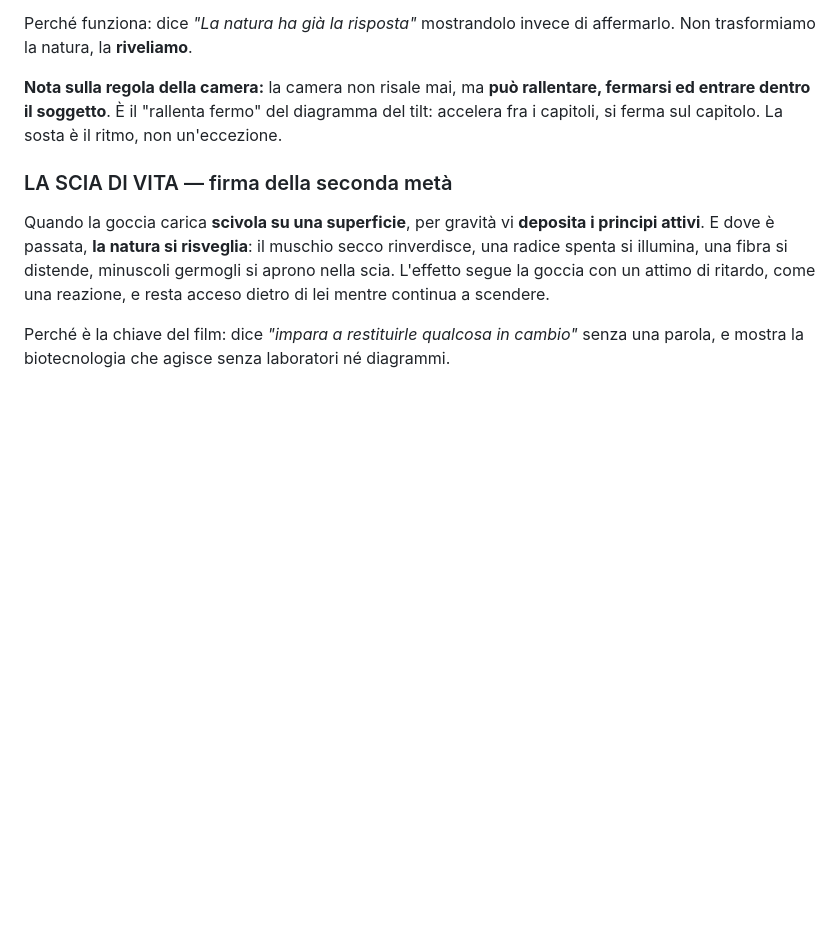
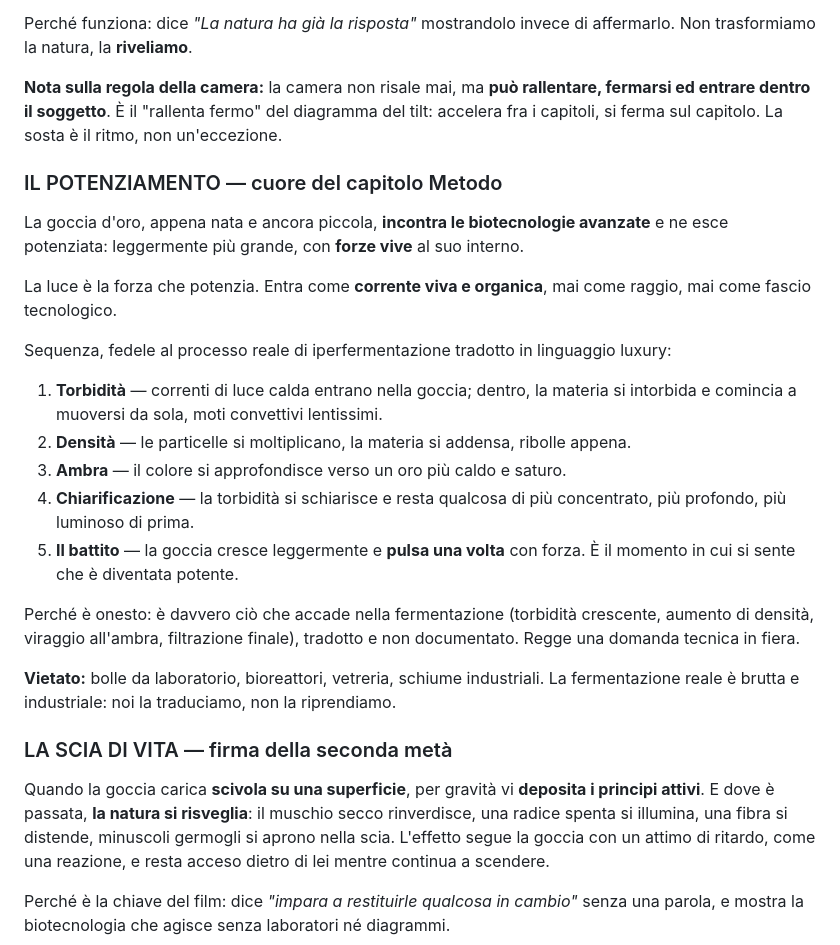
Before and after one commit to massimilianodiliberto-pixel/pleasure, a Markdown page: pleasure_clip/PRODUCTION.md, the part around the change. Rendered like a GitHub page; blank space fills up the shorter version.

Commit message:
Add potentiation sequence for Metodo chapter, grounded in real fermentation process

```diff
--- a/pleasure_clip/PRODUCTION.md
+++ b/pleasure_clip/PRODUCTION.md
@@ -163,6 +163,31 @@ Non trasformiamo la natura, la **riveliamo**.
 fermarsi ed entrare dentro il soggetto**. È il "rallenta fermo" del diagramma del tilt:
 accelera fra i capitoli, si ferma sul capitolo. La sosta è il ritmo, non un'eccezione.
 
+### IL POTENZIAMENTO — cuore del capitolo Metodo
+
+La goccia d'oro, appena nata e ancora piccola, **incontra le biotecnologie avanzate**
+e ne esce potenziata: leggermente più grande, con **forze vive** al suo interno.
+
+La luce è la forza che potenzia. Entra come **corrente viva e organica**, mai come
+raggio, mai come fascio tecnologico.
+
+Sequenza, fedele al processo reale di iperfermentazione tradotto in linguaggio luxury:
+1. **Torbidità** — correnti di luce calda entrano nella goccia; dentro, la materia si
+   intorbida e comincia a muoversi da sola, moti convettivi lentissimi.
+2. **Densità** — le particelle si moltiplicano, la materia si addensa, ribolle appena.
+3. **Ambra** — il colore si approfondisce verso un oro più caldo e saturo.
+4. **Chiarificazione** — la torbidità si schiarisce e resta qualcosa di più concentrato,
+   più profondo, più luminoso di prima.
+5. **Il battito** — la goccia cresce leggermente e **pulsa una volta** con forza.
+   È il momento in cui si sente che è diventata potente.
+
+Perché è onesto: è davvero ciò che accade nella fermentazione (torbidità crescente,
+aumento di densità, viraggio all'ambra, filtrazione finale), tradotto e non documentato.
+Regge una domanda tecnica in fiera.
+
+**Vietato:** bolle da laboratorio, bioreattori, vetreria, schiume industriali. La
+fermentazione reale è brutta e industriale: noi la traduciamo, non la riprendiamo.
+
 ### LA SCIA DI VITA — firma della seconda metà
 
 Quando la goccia carica **scivola su una superficie**, per gravità vi **deposita i
```
